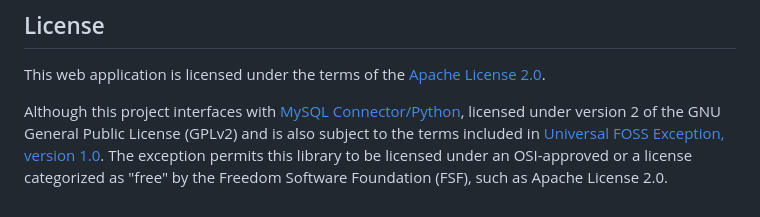
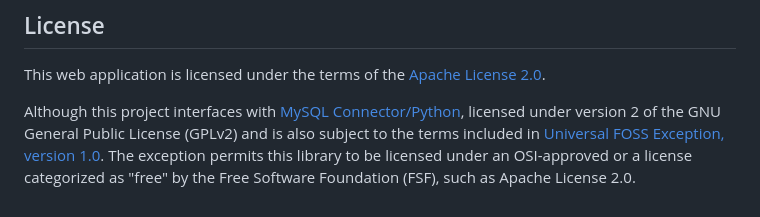
Before and after one commit to questionlp/api.wwdt.me_v2, a Markdown page: README.md, the part around the change. GitHub-like rendering.

Commit message:
Correct FSF name in README

```diff
--- a/README.md
+++ b/README.md
@@ -51,4 +51,4 @@ If you would like to help sponsor the continued development and maintenance of t
 
 This web application is licensed under the terms of the [Apache License 2.0](http://www.apache.org/licenses/LICENSE-2.0).
 
-Although this project interfaces with [MySQL Connector/Python](https://github.com/mysql/mysql-connector-python), licensed under version 2 of the GNU General Public License (GPLv2) and is also subject to the terms included in [Universal FOSS Exception, version 1.0](https://oss.oracle.com/licenses/universal-foss-exception/). The exception permits this library to be licensed under an OSI-approved or a license categorized as "free" by the Freedom Software Foundation (FSF), such as Apache License 2.0.
+Although this project interfaces with [MySQL Connector/Python](https://github.com/mysql/mysql-connector-python), licensed under version 2 of the GNU General Public License (GPLv2) and is also subject to the terms included in [Universal FOSS Exception, version 1.0](https://oss.oracle.com/licenses/universal-foss-exception/). The exception permits this library to be licensed under an OSI-approved or a license categorized as "free" by the Free Software Foundation (FSF), such as Apache License 2.0.
```
